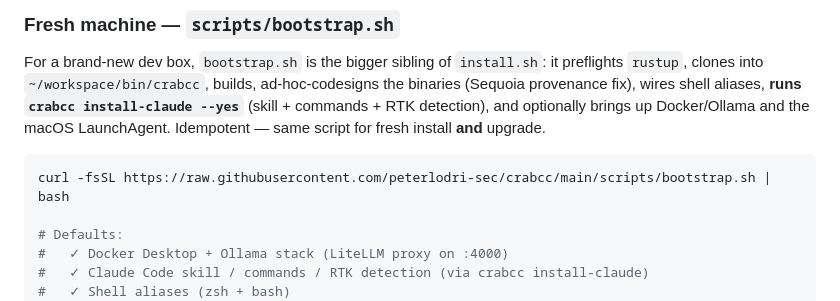
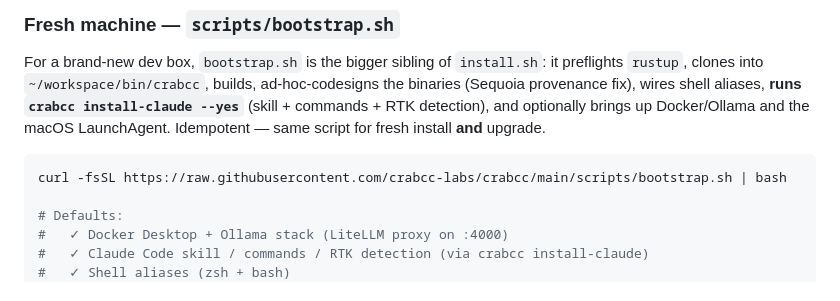
Before and after one commit to crabcc-labs/crabcc, a Markdown page: README.md, the part around one of its changes. Drawn GitHub-style.

````diff
--- a/README.md
+++ b/README.md
@@ -87,7 +87,7 @@ and optionally brings up Docker/Ollama and the macOS LaunchAgent.
 Idempotent — same script for fresh install **and** upgrade.
 
 ```bash
-curl -fsSL https://raw.githubusercontent.com/peterlodri-sec/crabcc/main/scripts/bootstrap.sh | bash
+curl -fsSL https://raw.githubusercontent.com/crabcc-labs/crabcc/main/scripts/bootstrap.sh | bash
 
 # Defaults:
 #   ✓ Docker Desktop + Ollama stack (LiteLLM proxy on :4000)
````
Also changed, not shown: other parts of README.md (+11 -11 lines).
